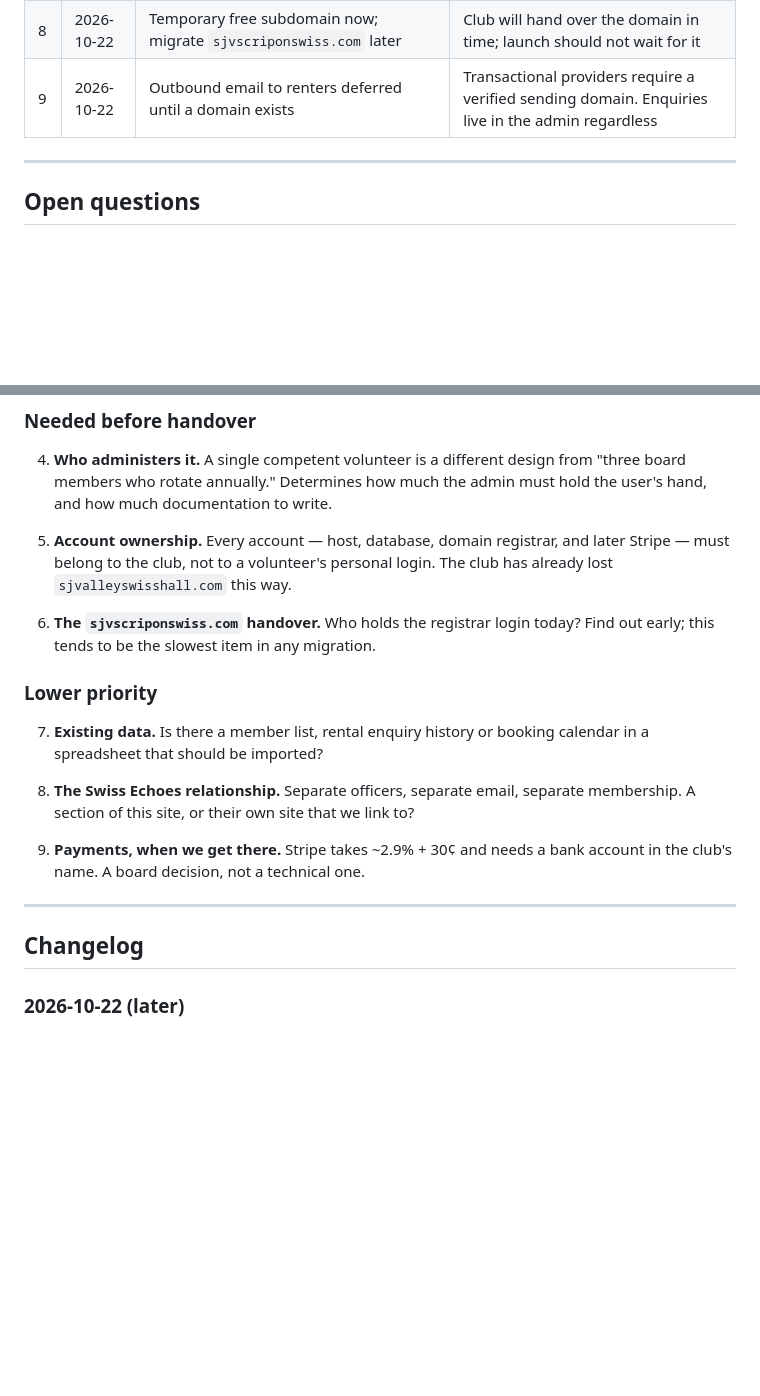
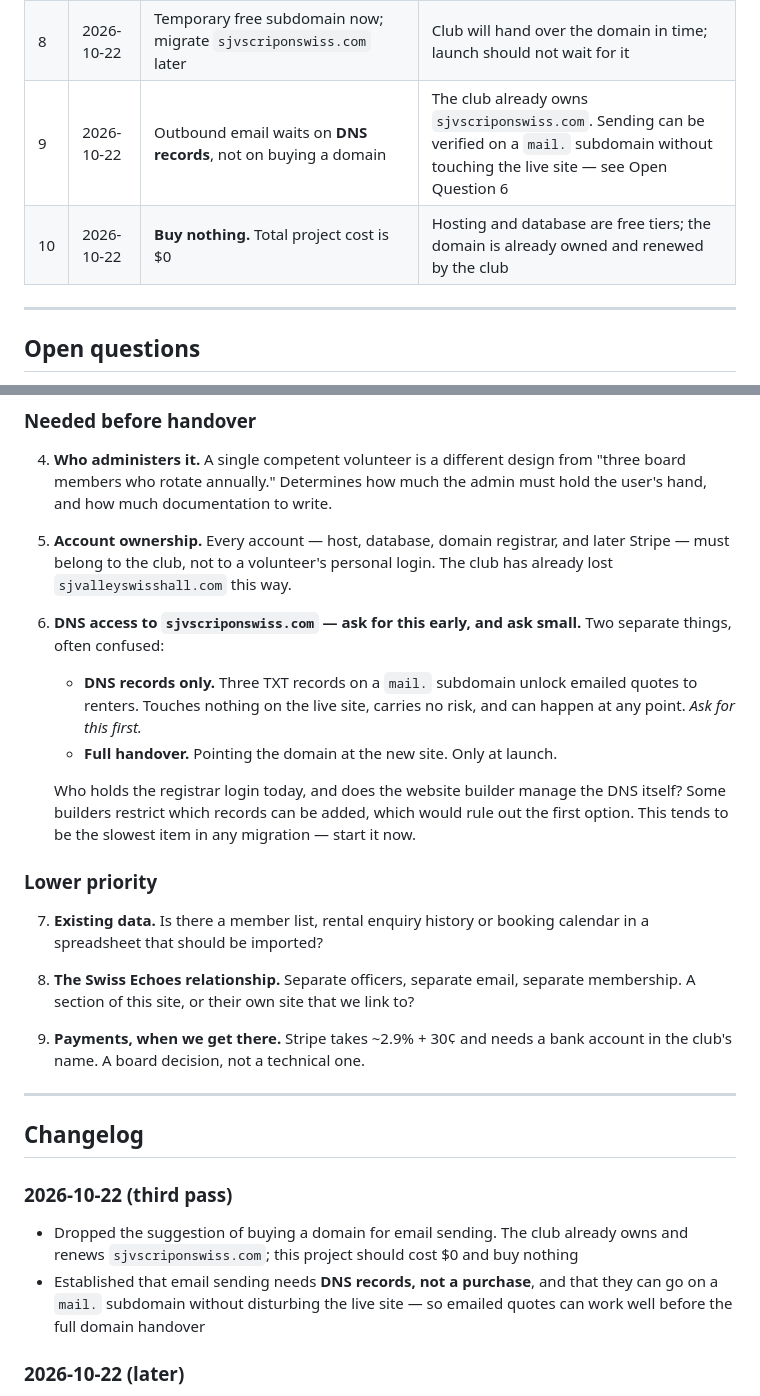
Before and after one commit to scenicprints/sjvsc-website, a Markdown page: ROADMAP.md, 2 parts joined by grey strips. Rendered like a GitHub page; blank space fills up the shorter version.

```diff
--- a/ROADMAP.md
+++ b/ROADMAP.md
@@ -145,7 +145,8 @@ re-argued.
 | 6 | 2026-10-22 | Must run at **$0** for now | Client constraint |
 | 7 | 2026-10-22 | **Cloudflare** (Workers/Pages + D1), not Vercel | Vercel's free tier forbids commercial use, and a hall-rental site is commercial. Cloudflare's free tier does not, and D1 never sleeps |
 | 8 | 2026-10-22 | Temporary free subdomain now; migrate `sjvscriponswiss.com` later | Club will hand over the domain in time; launch should not wait for it |
-| 9 | 2026-10-22 | Outbound email to renters deferred until a domain exists | Transactional providers require a verified sending domain. Enquiries live in the admin regardless |
+| 9 | 2026-10-22 | Outbound email waits on **DNS records**, not on buying a domain | The club already owns `sjvscriponswiss.com`. Sending can be verified on a `mail.` subdomain without touching the live site — see Open Question 6 |
+| 10 | 2026-10-22 | **Buy nothing.** Total project cost is $0 | Hosting and database are free tiers; the domain is already owned and renewed by the club |
 
 ---
 
@@ -182,8 +183,17 @@ These are launch-blocking or handover-blocking instead.
    Stripe — must belong to the club, not to a volunteer's personal login. The club has
    already lost `sjvalleyswisshall.com` this way.
 
-6. **The `sjvscriponswiss.com` handover.** Who holds the registrar login today? Find
-   out early; this tends to be the slowest item in any migration.
+6. **DNS access to `sjvscriponswiss.com` — ask for this early, and ask small.**
+   Two separate things, often confused:
+
+   - **DNS records only.** Three TXT records on a `mail.` subdomain unlock emailed
+     quotes to renters. Touches nothing on the live site, carries no risk, and can
+     happen at any point. *Ask for this first.*
+   - **Full handover.** Pointing the domain at the new site. Only at launch.
+
+   Who holds the registrar login today, and does the website builder manage the DNS
+   itself? Some builders restrict which records can be added, which would rule out the
+   first option. This tends to be the slowest item in any migration — start it now.
 
 ### Lower priority
 
@@ -199,6 +209,13 @@ These are launch-blocking or handover-blocking instead.
 ---
 
 ## Changelog
+
+### 2026-10-22 (third pass)
+- Dropped the suggestion of buying a domain for email sending. The club already owns
+  and renews `sjvscriponswiss.com`; this project should cost $0 and buy nothing
+- Established that email sending needs **DNS records, not a purchase**, and that they
+  can go on a `mail.` subdomain without disturbing the live site — so emailed quotes
+  can work well before the full domain handover
 
 ### 2026-10-22 (later)
 - Client constraints received: must be free for now, on a temporary domain, with
```
Also changed, not shown: ARCHITECTURE.md (+33 -10 lines).
